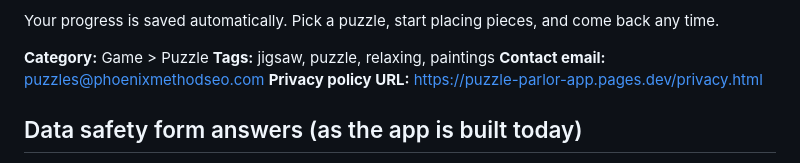
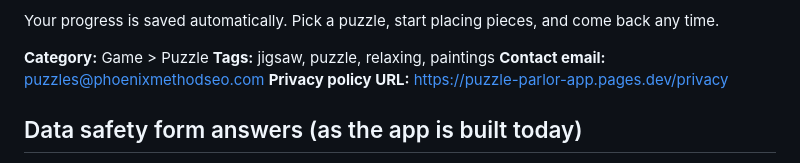
Before and after one commit to KandyPhoenix/puzzle-parlor, a Markdown page: STORE_LISTING.md, the part around the change. Drawn GitHub-style.

Commit message:
Listing: privacy policy URL without .html (Pages redirects it)
Co-Authored-By: Claude Fable 5.1 <noreply@anthropic.com>
Claude-Session: https://claude.ai/code/session_01X4jKmC36k778ncv5ZPyc4q

```diff
--- a/STORE_LISTING.md
+++ b/STORE_LISTING.md
@@ -30,7 +30,7 @@ Your progress is saved automatically. Pick a puzzle, start placing pieces, and c
 **Category:** Game > Puzzle
 **Tags:** jigsaw, puzzle, relaxing, paintings
 **Contact email:** puzzles@phoenixmethodseo.com
-**Privacy policy URL:** https://puzzle-parlor-app.pages.dev/privacy.html
+**Privacy policy URL:** https://puzzle-parlor-app.pages.dev/privacy
 
 ## Data safety form answers (as the app is built today)
 - Does the app collect or share user data? Data is collected only if the user turns on sync: "App activity > Other app activity" (puzzle progress), optional, not shared, encrypted in transit, user can request deletion. No personal info, no location, no device IDs collected by the app.
```
